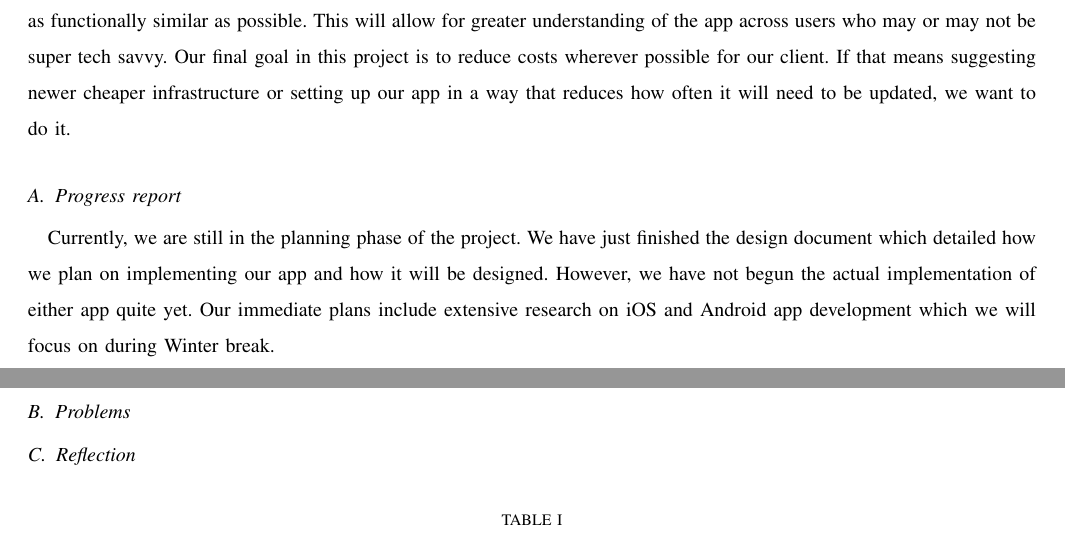
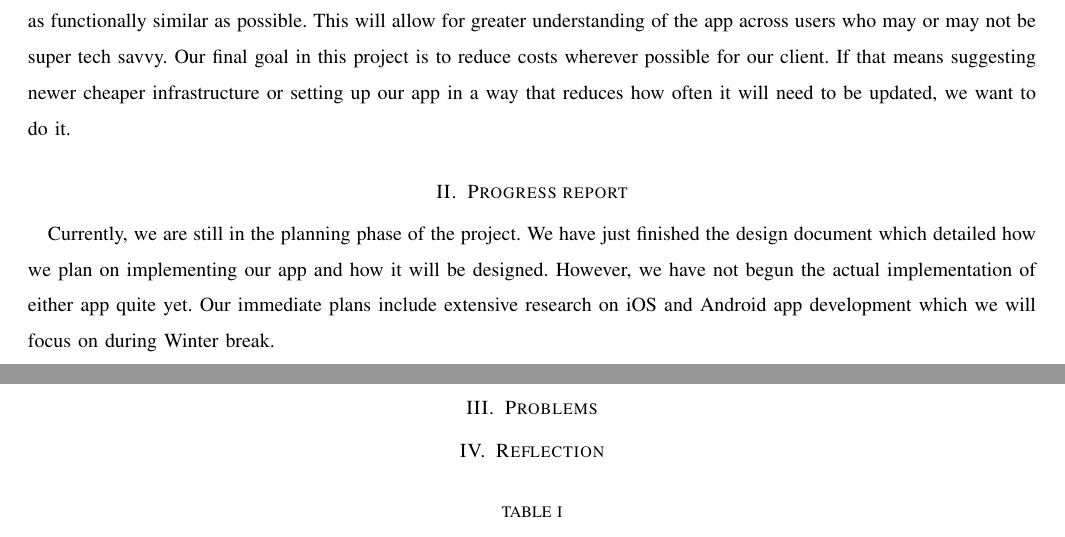
Before and after one commit to Maxdimm/Capstone-group-62, a LaTeX paper (progress-report/progress-report.tex): two parts of pages 2 and 3 of 3, joined at a grey line, cut so that both start at the same text. Compiled offline with LaTeX, dvips and Ghostscript; a missing font is replaced by an installed copy or a similar font; a LaTeX package or settings file that is missing is left out.

Commit message:
changed subsections to sections

```diff
--- a/progress-report/progress-report.tex
+++ b/progress-report/progress-report.tex
@@ -71,18 +71,18 @@
 		Our final goal in this project is to reduce costs wherever possible for our client.
 		If that means suggesting newer cheaper infrastructure or setting up our app in a way that reduces how often it will need to be updated, we want to do it.
 
-		\subsection{Progress report}
+		\section{Progress report}
 		Currently, we are still in the planning phase of the project.
 		We have just finished the design document which detailed how we plan on implementing our app and how it will be designed.
 		However, we have not begun the actual implementation of either app quite yet.
 		Our immediate plans include extensive research on iOS and Android app development which we will focus on during Winter break.
 
 
-		\subsection{Problems}
+		\section{Problems}
 
 
 
-		\subsection{Reflection}
+		\section{Reflection}
 			\begin{table}[H]
 			\caption{Retrospective on Fall 2016}
 			\begin{center}
```
